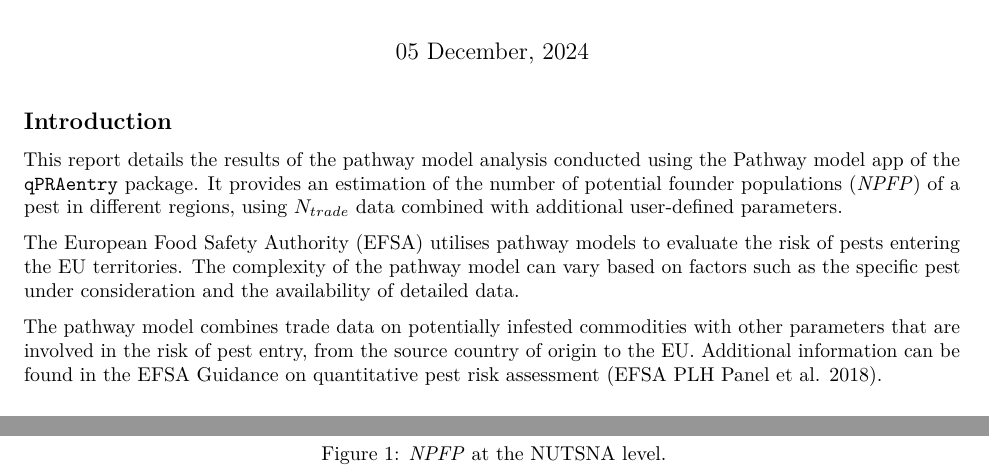
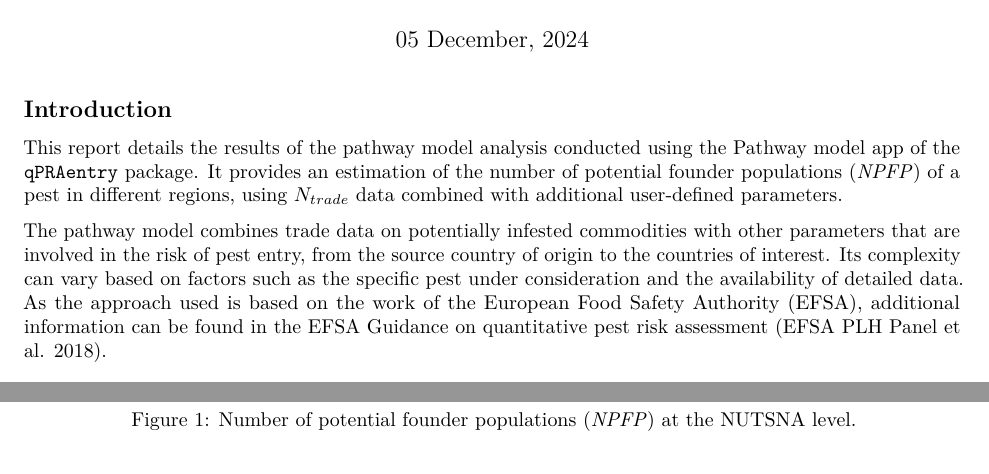
Before and after one commit to mcendoya/qPRAentry, an R Markdown document (inst/ShinyFiles/pathway_report.Rmd): two parts of page 1 of 2, joined at a grey line, cut so that both start at the same text. Rendered offline with R 4.5, knitr and Pandoc, then LaTeX, with nearby package versions; some code elsewhere in the file could not run offline.

Commit message:
Updates205.12.2024

````diff
--- a/inst/ShinyFiles/pathway_report.Rmd
+++ b/inst/ShinyFiles/pathway_report.Rmd
@@ -72,15 +72,12 @@ It provides an estimation of the number of potential founder populations
 $(\mathit{NPFP})$ of a pest in different regions, using $N_{trade}$ data combined
 with additional user-defined parameters.
 
-The European Food Safety Authority (EFSA) utilises pathway models to evaluate the
-risk of pests entering the EU territories. The complexity of the pathway model
-can vary based on factors such as the specific pest under consideration and the
-availability of detailed data.
-
 The pathway model combines trade data on potentially infested commodities with
-other parameters that are involved in the risk of pest entry, from the source country of
-origin to the EU. Additional information can be found in the EFSA Guidance on
-quantitative pest risk assessment [@efsa2018guidance].
+other parameters that are involved in the risk of pest entry, from the source country of origin to the countries of interest. Its complexity can vary based on factors
+such as the specific pest under consideration and the availability of detailed data.
+As the approach used is based on the work of the European Food Safety Authority
+(EFSA), additional information can be found in the EFSA Guidance on quantitative
+pest risk assessment [@efsa2018guidance].
 
 
 
@@ -163,7 +160,8 @@ plot_nuts(Ninf, "NUTS_ID", "Median",
 
 ```
 \begin{center}
-Figure 1: $\mathit{NPFP}$ at the NUTS`r NUTS_lev` level.
+Figure 1: Number of potential founder populations ($\mathit{NPFP}$)
+at the NUTS`r NUTS_lev` level.
 \end{center}
 
 
````
Also changed, not shown: R/tooltips_pathwayapp.R (+1 -1 lines), inst/ShinyFiles/Info_pathway.md (+1 -1 lines), inst/ShinyFiles/pathway_report.Rmd (2 more changed lines), 3 other files.
